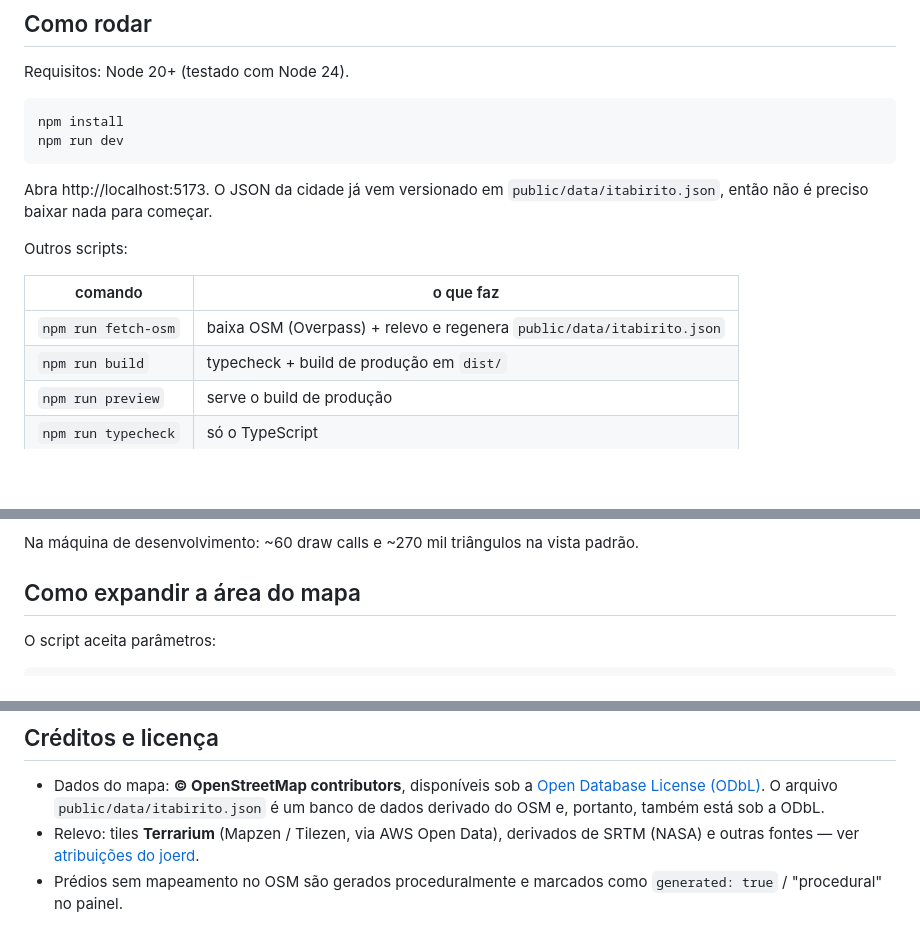
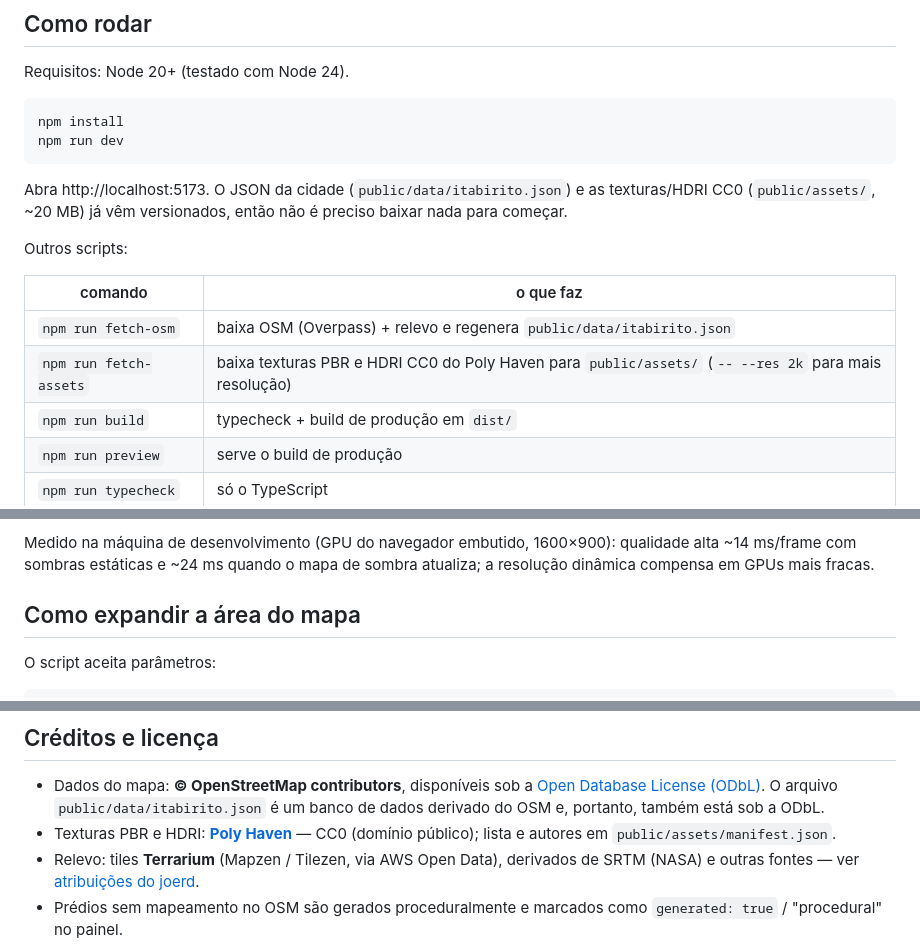
Before and after one commit to P3droSoares/mini-town, a Markdown page: README.md, 3 parts joined by grey strips. Drawn GitHub-style; blank space fills up the shorter version.

````diff
--- a/README.md
+++ b/README.md
@@ -14,14 +14,16 @@ npm install
 npm run dev
 ```
 
-Abra http://localhost:5173. O JSON da cidade já vem versionado em
-`public/data/itabirito.json`, então não é preciso baixar nada para começar.
+Abra http://localhost:5173. O JSON da cidade (`public/data/itabirito.json`) e as
+texturas/HDRI CC0 (`public/assets/`, ~20 MB) já vêm versionados, então não é
+preciso baixar nada para começar.
 
 Outros scripts:
 
 | comando | o que faz |
 | --- | --- |
 | `npm run fetch-osm` | baixa OSM (Overpass) + relevo e regenera `public/data/itabirito.json` |
+| `npm run fetch-assets` | baixa texturas PBR e HDRI CC0 do Poly Haven para `public/assets/` (`-- --res 2k` para mais resolução) |
 | `npm run build` | typecheck + build de produção em `dist/` |
 | `npm run preview` | serve o build de produção |
 | `npm run typecheck` | só o TypeScript |
@@ -87,7 +124,9 @@ Princípios:
 - Celular: mapa de sombra menor, sem MSAA, pixel ratio ≤ 1,5, menos árvores e NPCs.
 - Carregamento progressivo com barra; a construção cede a thread entre fatias de ~40 ms.
 
-Na máquina de desenvolvimento: ~60 draw calls e ~270 mil triângulos na vista padrão.
+Medido na máquina de desenvolvimento (GPU do navegador embutido, 1600×900): qualidade
+alta ~14 ms/frame com sombras estáticas e ~24 ms quando o mapa de sombra atualiza;
+a resolução dinâmica compensa em GPUs mais fracas.
 
 ## Como expandir a área do mapa
 
@@ -127,6 +166,8 @@ Dicas:
   [Open Database License (ODbL)](https://www.openstreetmap.org/copyright).
   O arquivo `public/data/itabirito.json` é um banco de dados derivado do OSM e,
   portanto, também está sob a ODbL.
+- Texturas PBR e HDRI: **[Poly Haven](https://polyhaven.com)** — CC0 (domínio público);
+  lista e autores em `public/assets/manifest.json`.
 - Relevo: tiles **Terrarium** (Mapzen / Tilezen, via AWS Open Data), derivados de
   SRTM (NASA) e outras fontes — ver
   [atribuições do joerd](https://github.com/tilezen/joerd/blob/master/docs/attribution.md).
````
Also changed, not shown: other parts of README.md (+42 -7 lines).
